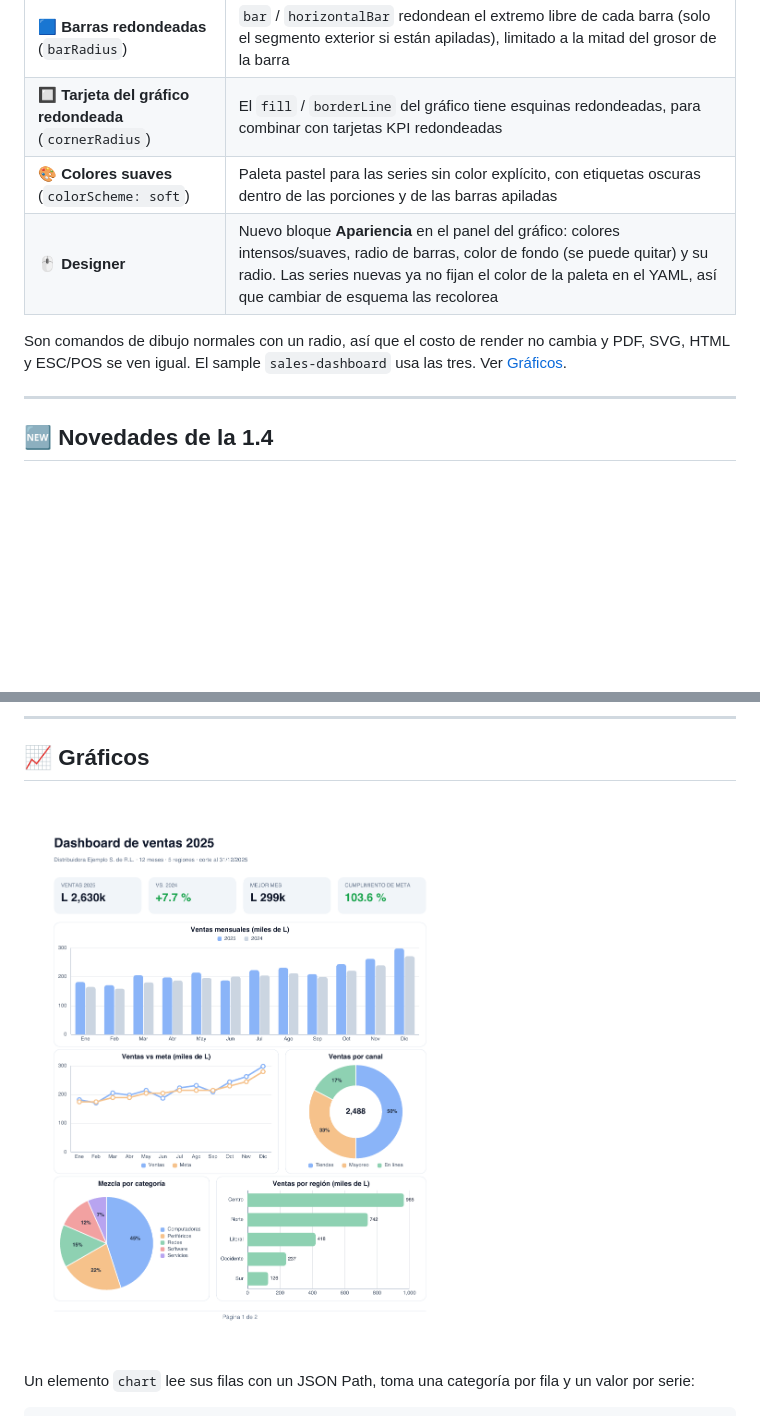
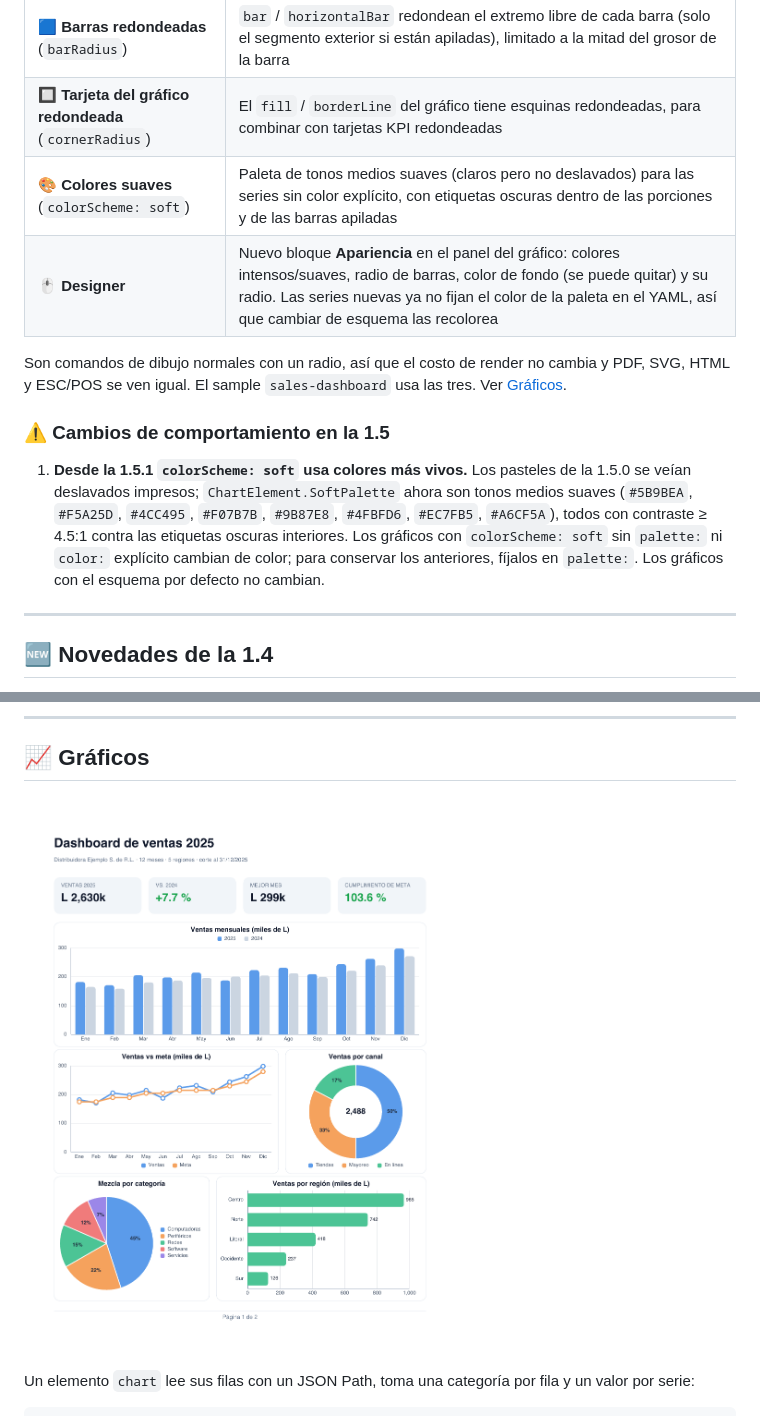
Before and after one commit to mchinchilla/NetReporter, a Markdown page: README.es.md, 2 parts joined by grey strips. GitHub-like rendering; pictures changed too: docs/images/sales-dashboard.png; blank space fills up the shorter version.

```diff
--- a/README.es.md
+++ b/README.es.md
@@ -68,10 +68,14 @@
 |---|---|
 | 🟦 **Barras redondeadas** (`barRadius`) | `bar` / `horizontalBar` redondean el extremo libre de cada barra (solo el segmento exterior si están apiladas), limitado a la mitad del grosor de la barra |
 | 🔲 **Tarjeta del gráfico redondeada** (`cornerRadius`) | El `fill` / `borderLine` del gráfico tiene esquinas redondeadas, para combinar con tarjetas KPI redondeadas |
-| 🎨 **Colores suaves** (`colorScheme: soft`) | Paleta pastel para las series sin color explícito, con etiquetas oscuras dentro de las porciones y de las barras apiladas |
+| 🎨 **Colores suaves** (`colorScheme: soft`) | Paleta de tonos medios suaves (claros pero no deslavados) para las series sin color explícito, con etiquetas oscuras dentro de las porciones y de las barras apiladas |
 | 🖱️ **Designer** | Nuevo bloque **Apariencia** en el panel del gráfico: colores intensos/suaves, radio de barras, color de fondo (se puede quitar) y su radio. Las series nuevas ya no fijan el color de la paleta en el YAML, así que cambiar de esquema las recolorea |
 
 Son comandos de dibujo normales con un radio, así que el costo de render no cambia y PDF, SVG, HTML y ESC/POS se ven igual. El sample `sales-dashboard` usa las tres. Ver [Gráficos](#-gráficos).
+
+### ⚠️ Cambios de comportamiento en la 1.5
+
+1. **Desde la 1.5.1 `colorScheme: soft` usa colores más vivos.** Los pasteles de la 1.5.0 se veían deslavados impresos; `ChartElement.SoftPalette` ahora son tonos medios suaves (`#5B9BEA`, `#F5A25D`, `#4CC495`, `#F07B7B`, `#9B87E8`, `#4FBFD6`, `#EC7FB5`, `#A6CF5A`), todos con contraste ≥ 4.5:1 contra las etiquetas oscuras interiores. Los gráficos con `colorScheme: soft` sin `palette:` ni `color:` explícito cambian de color; para conservar los anteriores, fíjalos en `palette:`. Los gráficos con el esquema por defecto no cambian.
 
 ---
 
```
Also changed, not shown: other parts of README.es.md (+1 -1 lines), README.md (+6 -2 lines), docs/nuget-readme.md (+2 -2 lines), docs/images/viewer-embedded.jpg, 2 other files.
